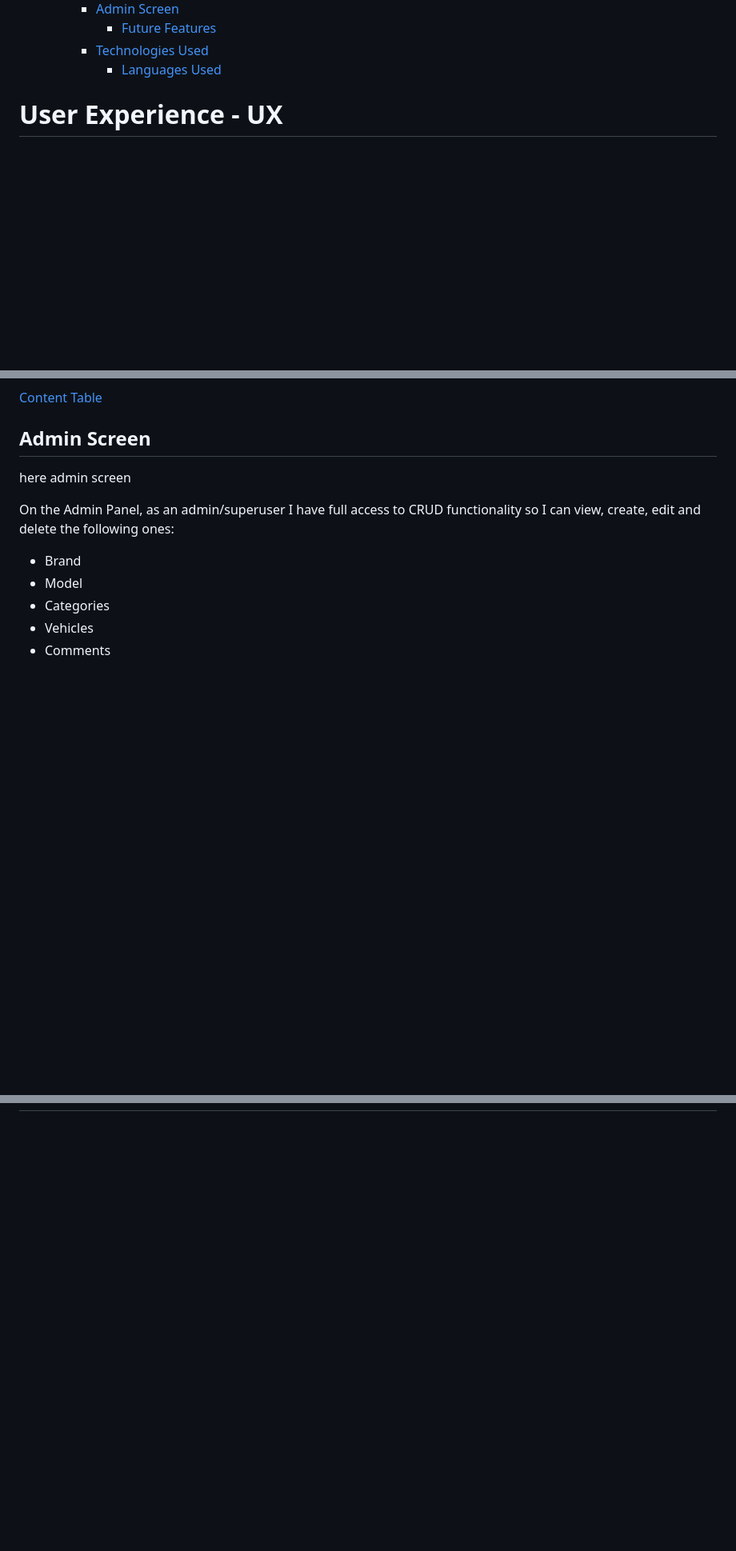
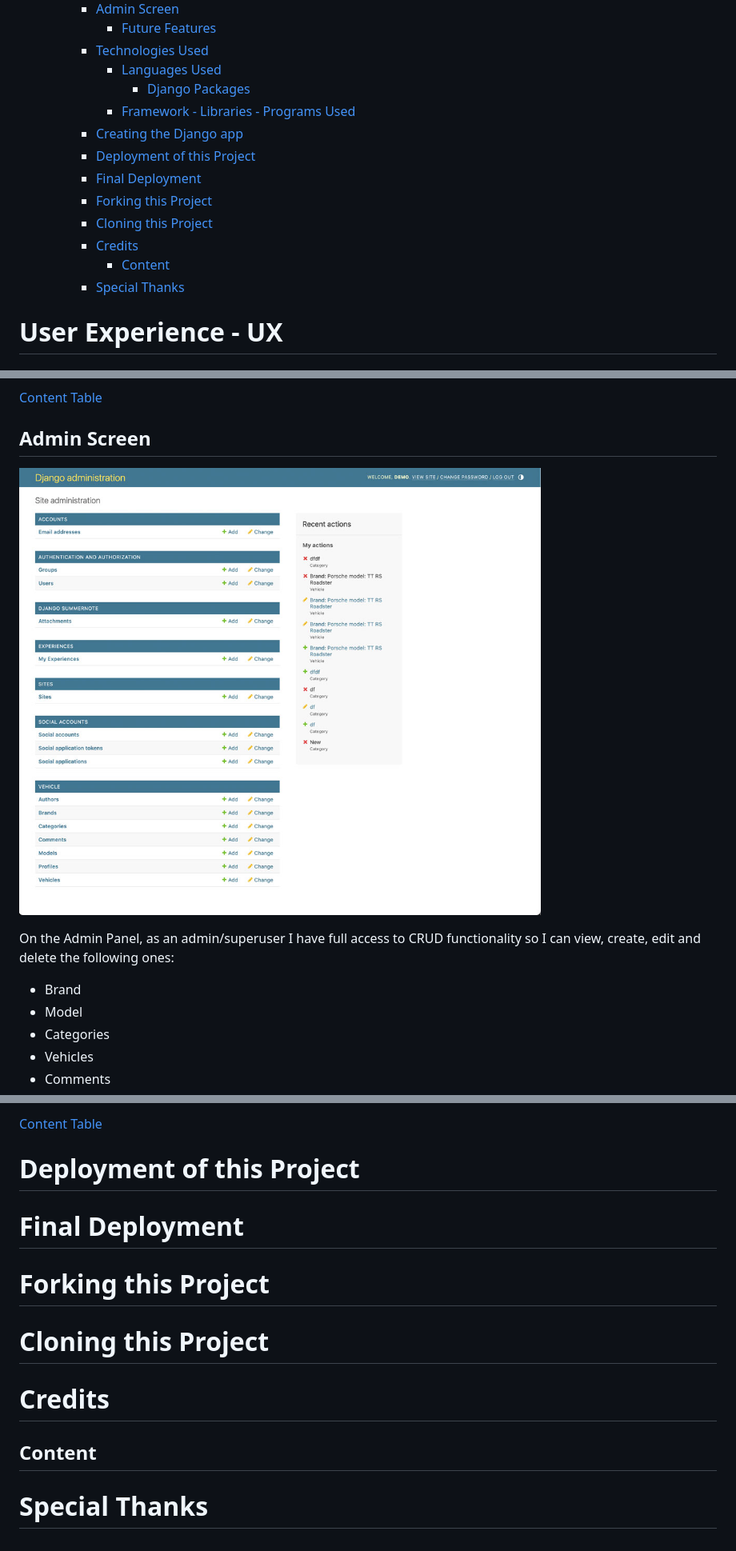
Before and after one commit to mdurmus/roadster-expert, a Markdown page: README.md, 3 parts joined by grey strips. Shown: that part at 80% size. Rendered like a GitHub page; pictures changed too: assets/pages/admin.jpg (added); blank space fills up the shorter version.

```diff
--- a/README.md
+++ b/README.md
@@ -42,6 +42,17 @@ You can find my web site [Roadster Expert](https://roadster-expert-07714854e0e0.
             + [Future Features](#future-features)
         + [Technologies Used](#technologies-used)
             + [Languages Used](#languages-used)
+                + [Django Packages](#django-packages)
+            + [Framework - Libraries - Programs Used](#framework-libraries-programs-used)
+        + [Creating the Django app](#creating-the-django-app)
+        + [Deployment of this Project](#deployment-of-this-project)
+        + [Final Deployment](#final-deployment)
+        + [Forking this Project](#forking-this-project)
+        + [Cloning this Project](#cloning-this-project)
+        + [Credits](#credits)
+            + [Content](#content)
+        + [Special Thanks](#special-thanks)
+
 
 
 
@@ -276,7 +287,7 @@ This is the page where registered users update their information.
 
 ## Admin Screen
 
-here admin screen
+![Roadster Expert Admin](/assets/pages/admin.jpg "Roadster Expert Admin")
 
 On the Admin Panel, as an admin/superuser I have full access to CRUD functionality so I can view, create, edit and delete the following ones:
 
@@ -317,0 +411,16 @@ I would like to add a favorite feature where logged-in users can add their own v
+[Content Table](#content-table)
+
+
+# Deployment of this Project
+
+# Final Deployment
+
+# Forking this Project
+
+# Cloning this Project
+
+# Credits
+
+## Content
+
+# Special Thanks
```
Also changed, not shown: other parts of README.md (+85 -3 lines).
